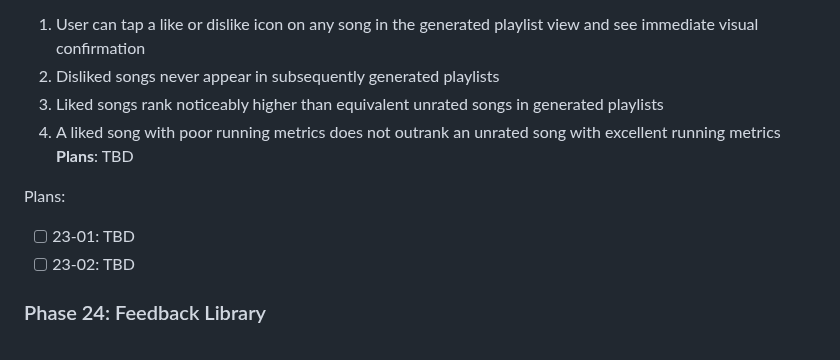
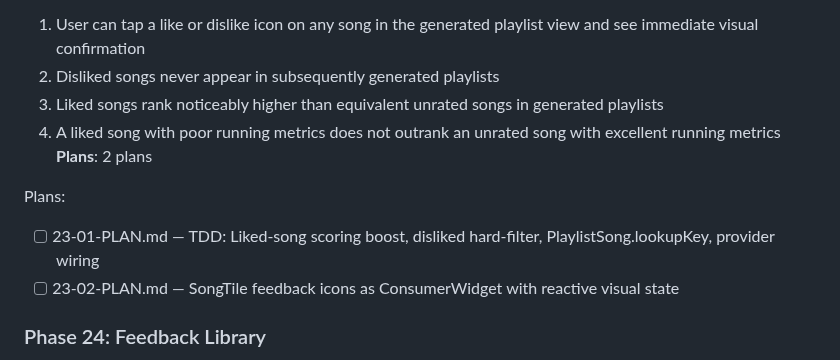
Before and after one commit to Looney-tic/running-playlist-ai, a Markdown page: .planning/ROADMAP.md, the part around the change. Rendered like a GitHub page.

Commit message:
docs(23): create phase plan

```diff
--- a/.planning/ROADMAP.md
+++ b/.planning/ROADMAP.md
@@ -120,11 +120,11 @@ Plans:
   2. Disliked songs never appear in subsequently generated playlists
   3. Liked songs rank noticeably higher than equivalent unrated songs in generated playlists
   4. A liked song with poor running metrics does not outrank an unrated song with excellent running metrics
-**Plans**: TBD
+**Plans**: 2 plans
 
 Plans:
-- [ ] 23-01: TBD
-- [ ] 23-02: TBD
+- [ ] 23-01-PLAN.md — TDD: Liked-song scoring boost, disliked hard-filter, PlaylistSong.lookupKey, provider wiring
+- [ ] 23-02-PLAN.md — SongTile feedback icons as ConsumerWidget with reactive visual state
 
 ### Phase 24: Feedback Library
 **Goal**: Users can review all their song feedback decisions in one place and change their mind on any rating
```
Also changed, not shown: 2 other files.
